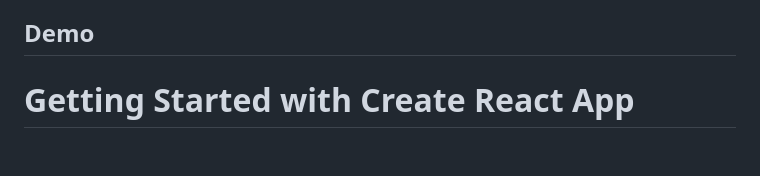
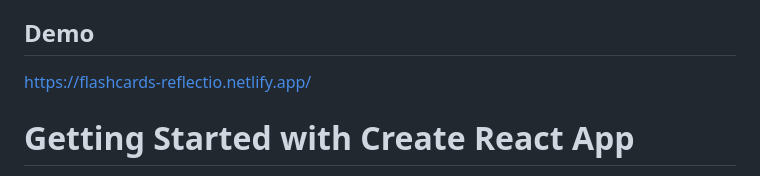
Before and after one commit to reflectio16/Flashcards_Project, a Markdown page: README.md, the part around the change. GitHub-like rendering; blank space fills up the shorter version.

```diff
--- a/README.md
+++ b/README.md
@@ -9,7 +9,7 @@ Flashcards App is a web application that allows users to create topics, quizzes,
 * Dynamic Navigation: Easily navigate between topics, quizzes, and the new quiz form.
 
 ## Demo
-
+https://flashcards-reflectio.netlify.app/
 
 
 # Getting Started with Create React App
```
